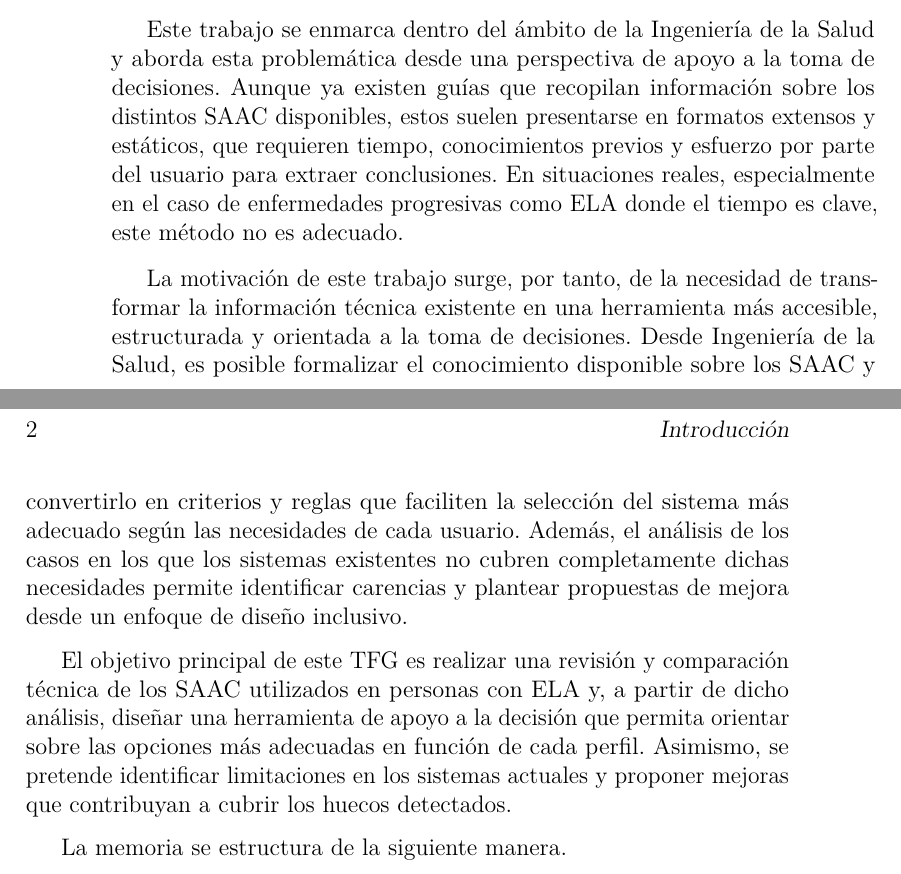
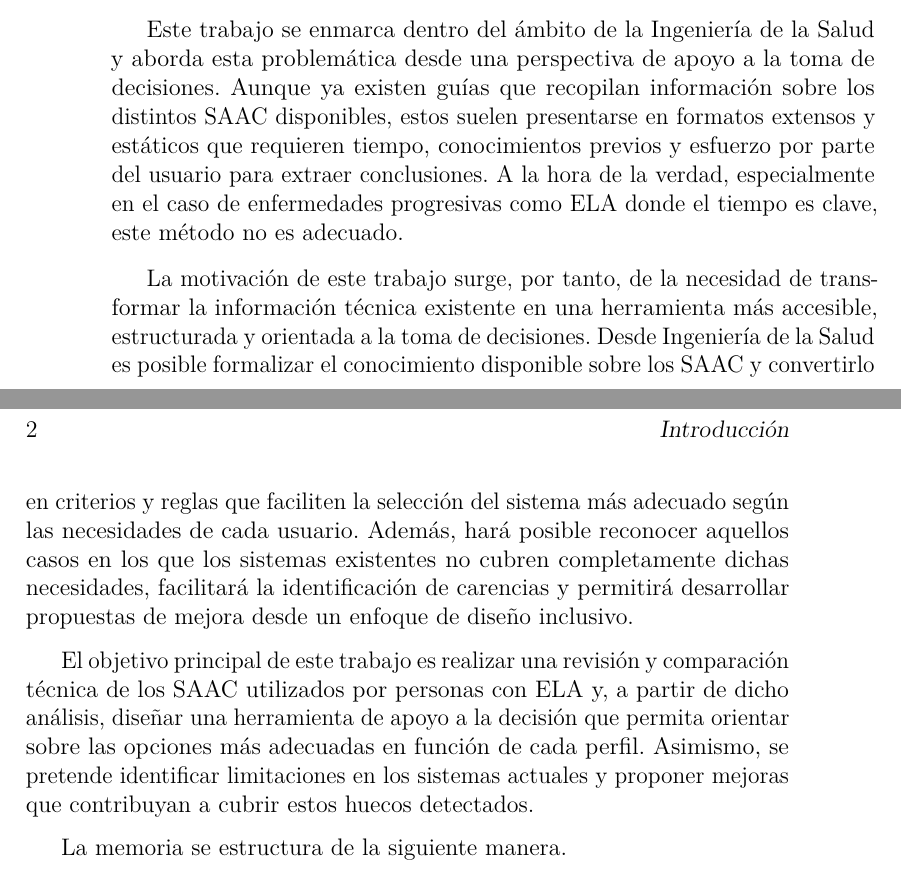
Before and after one commit to itslxcy/Trabajo-fin-de-grado, a LaTeX book (memoria.tex, which reads tex/1_introduccion.tex): two parts of pages 13 and 14 of 33, joined at a grey line, cut so that both start at the same text. Compiled offline with pdfLaTeX.

Commit message:
Definición más precisa de objetivos

```diff
--- a/tex/1_introduccion.tex
+++ b/tex/1_introduccion.tex
@@ -4,10 +4,10 @@ La Esclerosis Lateral Amiotrófica (ELA) es una enfermedad neurodegenerativa pro
 
 En este contexto, los Sistemas de Comunicación Aumentativa y Alternativa (SAAC) desempeñan un papel fundamental, ya que permiten a las personas con ELA mantener la capacidad de comunicarse mediante diferentes tecnologías adaptadas a sus limitaciones y al estadio de la enfermedad. Actualmente existe una amplia variedad de SAAC, que difieren en muchos aspectos, lo que hace que el proceso de selección del sistema más adecuado resulte complejo tanto para los pacientes como para sus cuidadores y profesionales sanitarios.
 
-Este trabajo se enmarca dentro del ámbito de la Ingeniería de la Salud y aborda esta problemática desde una perspectiva de apoyo a la toma de decisiones. Aunque ya existen guías que recopilan información sobre los distintos SAAC disponibles, estos suelen presentarse en formatos extensos y estáticos, que requieren tiempo, conocimientos previos y esfuerzo por parte del usuario para extraer conclusiones. En situaciones reales, especialmente en el caso de enfermedades progresivas como ELA donde el tiempo es clave, este método no es adecuado.
+Este trabajo se enmarca dentro del ámbito de la Ingeniería de la Salud y aborda esta problemática desde una perspectiva de apoyo a la toma de decisiones. Aunque ya existen guías que recopilan información sobre los distintos SAAC disponibles, estos suelen presentarse en formatos extensos y estáticos que requieren tiempo, conocimientos previos y esfuerzo por parte del usuario para extraer conclusiones. A la hora de la verdad, especialmente en el caso de enfermedades progresivas como ELA donde el tiempo es clave, este método no es adecuado.
 
-La motivación de este trabajo surge, por tanto, de la necesidad de transformar la información técnica existente en una herramienta más accesible, estructurada y orientada a la toma de decisiones. Desde Ingeniería de la Salud, es posible formalizar el conocimiento disponible sobre los SAAC y convertirlo en criterios y reglas que faciliten la selección del sistema más adecuado según las necesidades de cada usuario. Además, el análisis de los casos en los que los sistemas existentes no cubren completamente dichas necesidades permite identificar carencias y plantear propuestas de mejora desde un enfoque de diseño inclusivo.
+La motivación de este trabajo surge, por tanto, de la necesidad de transformar la información técnica existente en una herramienta más accesible, estructurada y orientada a la toma de decisiones. Desde Ingeniería de la Salud es posible formalizar el conocimiento disponible sobre los SAAC y convertirlo en criterios y reglas que faciliten la selección del sistema más adecuado según las necesidades de cada usuario. Además, hará posible reconocer aquellos casos en los que los sistemas existentes no cubren completamente dichas necesidades, facilitará la identificación de carencias y  permitirá desarrollar propuestas de mejora desde un enfoque de diseño inclusivo.
 
-El objetivo principal de este TFG es realizar una revisión y comparación técnica de los SAAC utilizados en personas con ELA y, a partir de dicho análisis, diseñar una herramienta de apoyo a la decisión que permita orientar sobre las opciones más adecuadas en función de cada perfil. Asimismo, se pretende identificar limitaciones en los sistemas actuales y proponer mejoras que contribuyan a cubrir los huecos detectados.
+El objetivo principal de este trabajo es realizar una revisión y comparación técnica de los SAAC utilizados por personas con ELA y, a partir de dicho análisis, diseñar una herramienta de apoyo a la decisión que permita orientar sobre las opciones más adecuadas en función de cada perfil. Asimismo, se pretende identificar limitaciones en los sistemas actuales y proponer mejoras que contribuyan a cubrir estos huecos detectados.
 
 La memoria se estructura de la siguiente manera.
```
Also changed, not shown: tex/2_objetivos.tex (+5 -5 lines), 2 other files.
